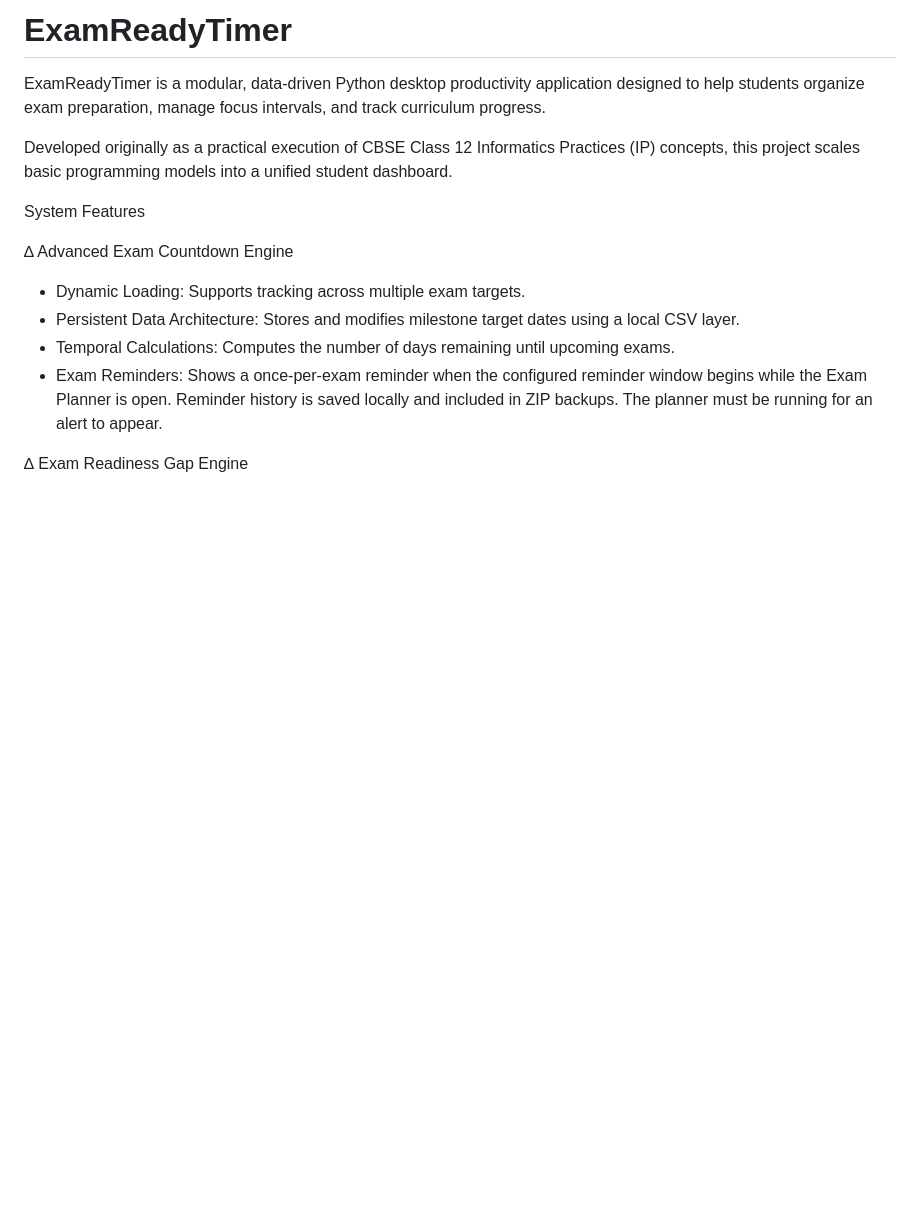
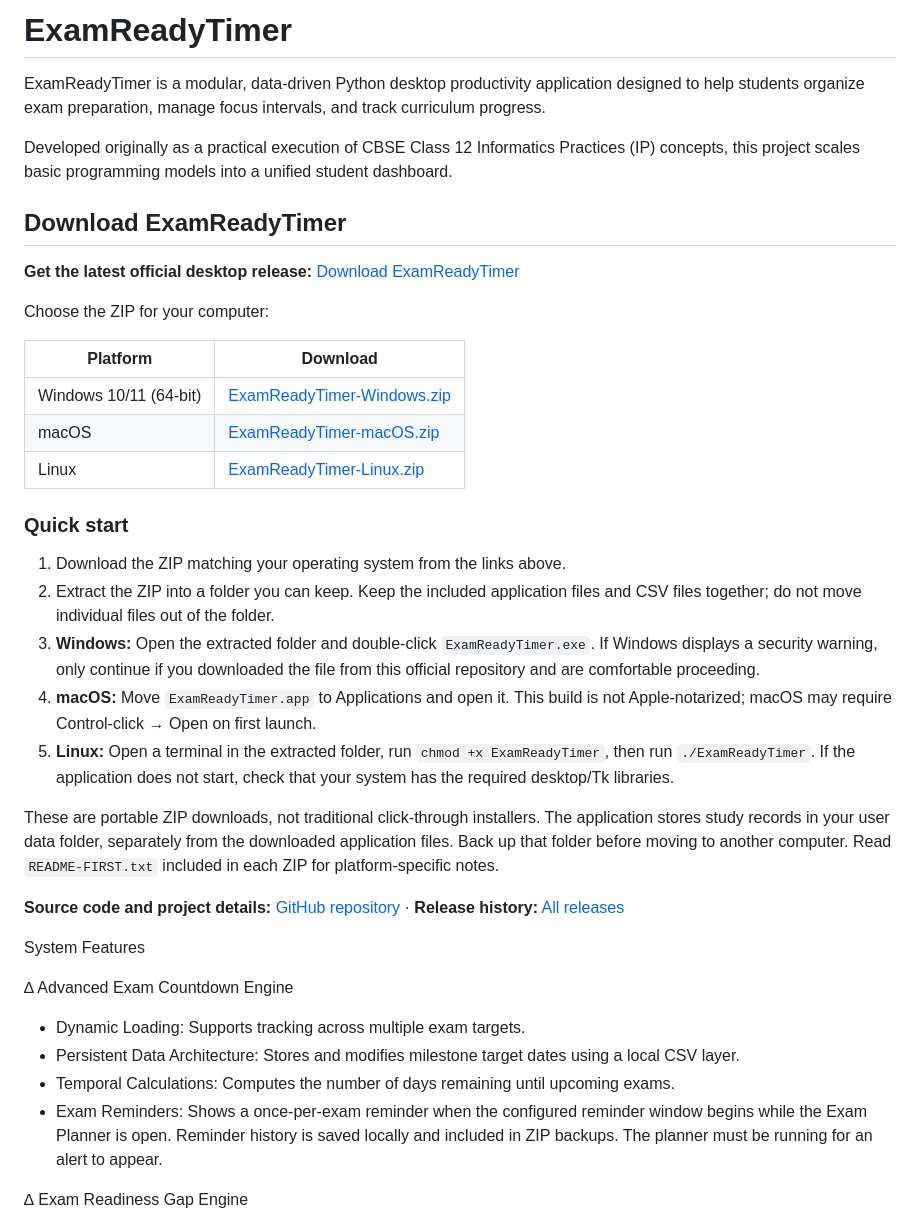
Before and after one commit to yashinirwan2014/ExamReadyTimer, a Markdown page: README.md, the part around the change. Rendered like a GitHub page; blank space fills up the shorter version.

Commit message:
Add direct desktop download and installation instructions

```diff
--- a/README.md
+++ b/README.md
@@ -3,6 +3,30 @@
 ExamReadyTimer is a modular, data-driven Python desktop productivity application designed to help students organize exam preparation, manage focus intervals, and track curriculum progress.
 
 Developed originally as a practical execution of CBSE Class 12 Informatics Practices (IP) concepts, this project scales basic programming models into a unified student dashboard.
+
+## Download ExamReadyTimer
+
+**Get the latest official desktop release:** [Download ExamReadyTimer](https://github.com/yashinirwan2014/ExamReadyTimer/releases/latest)
+
+Choose the ZIP for your computer:
+
+| Platform | Download |
+|---|---|
+| Windows 10/11 (64-bit) | [ExamReadyTimer-Windows.zip](https://github.com/yashinirwan2014/ExamReadyTimer/releases/latest/download/ExamReadyTimer-Windows.zip) |
+| macOS | [ExamReadyTimer-macOS.zip](https://github.com/yashinirwan2014/ExamReadyTimer/releases/latest/download/ExamReadyTimer-macOS.zip) |
+| Linux | [ExamReadyTimer-Linux.zip](https://github.com/yashinirwan2014/ExamReadyTimer/releases/latest/download/ExamReadyTimer-Linux.zip) |
+
+### Quick start
+
+1. Download the ZIP matching your operating system from the links above.
+2. Extract the ZIP into a folder you can keep. Keep the included application files and CSV files together; do not move individual files out of the folder.
+3. **Windows:** Open the extracted folder and double-click `ExamReadyTimer.exe`. If Windows displays a security warning, only continue if you downloaded the file from this official repository and are comfortable proceeding.
+4. **macOS:** Move `ExamReadyTimer.app` to Applications and open it. This build is not Apple-notarized; macOS may require Control-click → Open on first launch.
+5. **Linux:** Open a terminal in the extracted folder, run `chmod +x ExamReadyTimer`, then run `./ExamReadyTimer`. If the application does not start, check that your system has the required desktop/Tk libraries.
+
+These are portable ZIP downloads, not traditional click-through installers. The application stores study records in your user data folder, separately from the downloaded application files. Back up that folder before moving to another computer. Read `README-FIRST.txt` included in each ZIP for platform-specific notes.
+
+**Source code and project details:** [GitHub repository](https://github.com/yashinirwan2014/ExamReadyTimer) · **Release history:** [All releases](https://github.com/yashinirwan2014/ExamReadyTimer/releases)
 
 System Features
 
```
